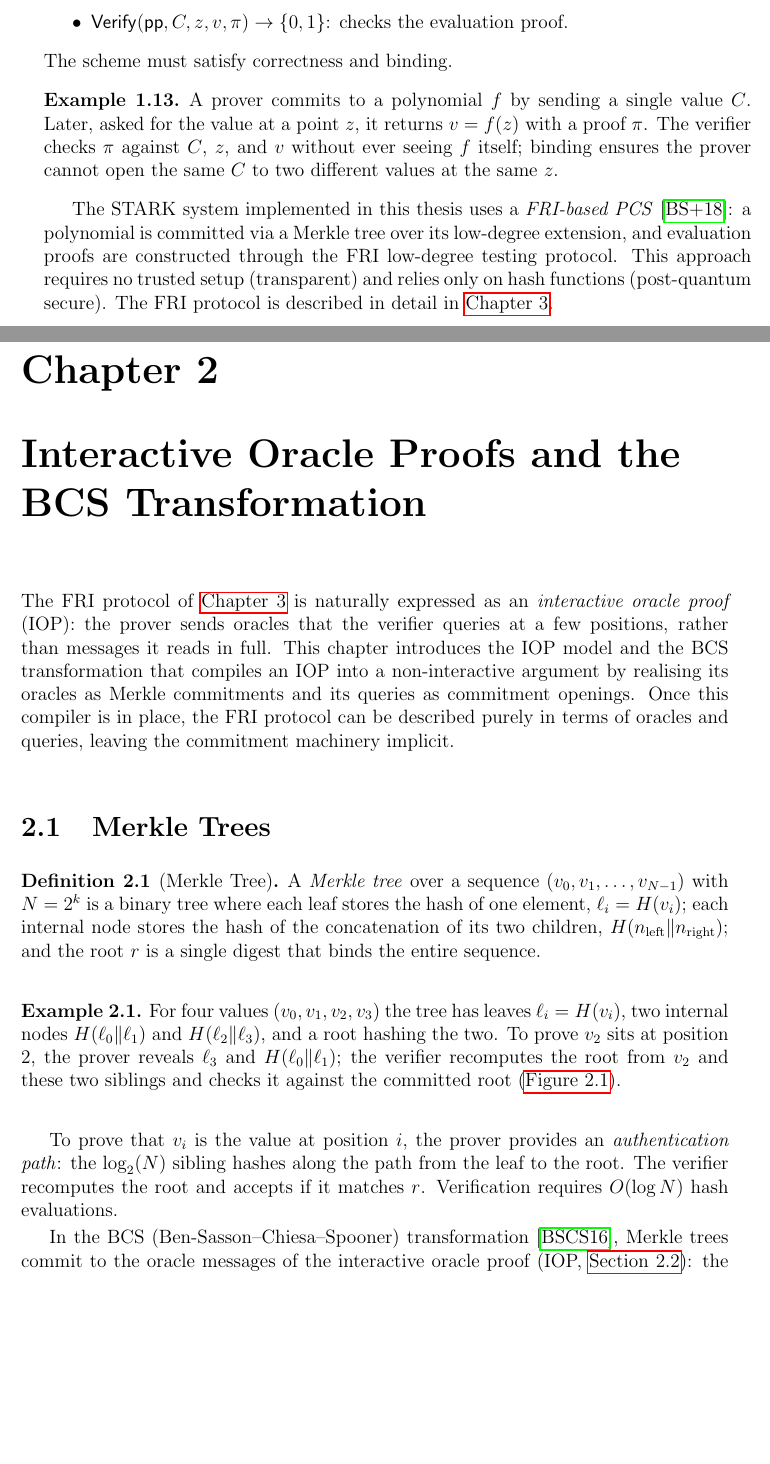
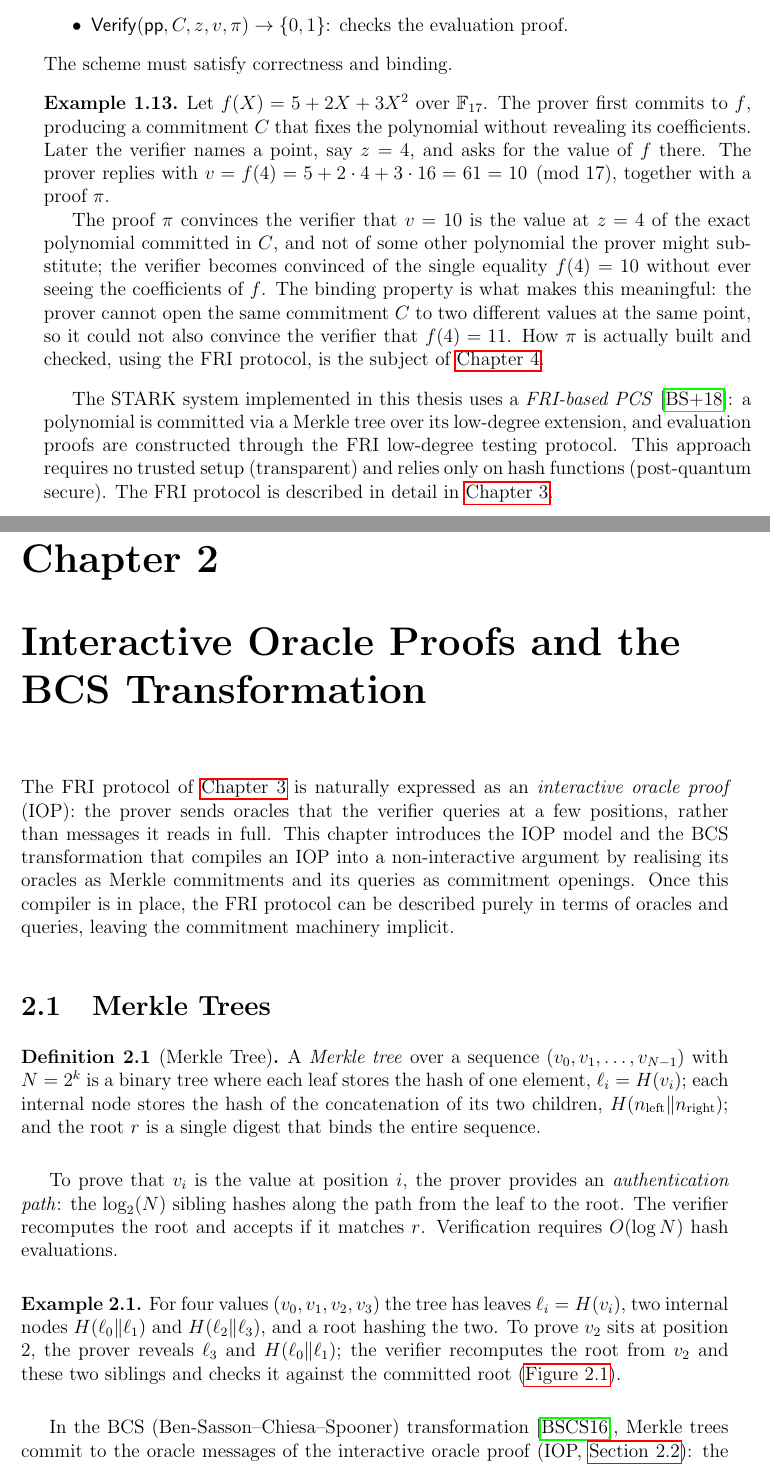
Before and after one commit to sofiascalzo/tesi-stark-verifier, a LaTeX thesis (tesi/main.tex, which reads tesi/chapters/2_background.tex, tesi/chapters/3_iop_pcs.tex): two parts of pages 11 and 12 of 28, joined at a grey line, cut so that both start at the same text, the shorter picture padded with empty space. Compiled offline with pdfLaTeX.

Commit message:
[fix] professoressa:
- cap background: spiegare meglio esempio PCS
- cap iop: spostare esempio merkle un paragrafo dopo

```diff
--- a/tesi/chapters/2_background.tex
+++ b/tesi/chapters/2_background.tex
@@ -508,13 +508,25 @@ algorithms:
 The scheme must satisfy correctness and binding.
 \end{definition}
 
+
 \begin{example}
 \label{ex:pcs}
-A prover commits to a polynomial $f$ by sending a single value $C$.
-Later, asked for the value at a point $z$, it returns $v = f(z)$ with a
-proof $\pi$. The verifier checks $\pi$ against $C$, $z$, and $v$ without
-ever seeing $f$ itself; binding ensures the prover cannot open the same
-$C$ to two different values at the same $z$.
+Let $f(X) = 5 + 2X + 3X^2$ over $\F_{17}$. The prover first commits to
+$f$, producing a commitment $C$ that fixes the polynomial without
+revealing its coefficients. Later the verifier names a point, say
+$z = 4$, and asks for the value of $f$ there. The prover replies with
+$v = f(4) = 5 + 2\cdot 4 + 3\cdot 16 = 61 = 10 \pmod{17}$, together with
+a proof $\pi$.
+
+The proof $\pi$ convinces the verifier that $v = 10$ is the value at
+$z = 4$ of the exact polynomial committed in $C$, and not of some other
+polynomial the prover might substitute; the verifier becomes convinced
+of the single equality $f(4) = 10$ without ever seeing the coefficients
+of $f$. The binding property is what makes this meaningful: the prover
+cannot open the same commitment $C$ to two different values at the same
+point, so it could not also convince the verifier that $f(4) = 11$. How
+$\pi$ is actually built and checked, using the FRI protocol, is the
+subject of \cref{ch:pcs}.
 \end{example}
 
 The STARK system implemented in this thesis uses a \emph{FRI-based
--- a/tesi/chapters/3_iop_pcs.tex
+++ b/tesi/chapters/3_iop_pcs.tex
@@ -25,6 +25,12 @@ $H(n_{\mathrm{left}} \| n_{\mathrm{right}})$; and the root $r$ is a
 single digest that binds the entire sequence.
 \end{definition}
 
+To prove that $v_i$ is the value at position $i$, the prover provides
+an \emph{authentication path}: the $\log_2(N)$ sibling hashes along
+the path from the leaf to the root. The verifier recomputes the root
+and accepts if it matches $r$. Verification requires $O(\log N)$ hash
+evaluations.
+
 \begin{example}
 \label{ex:merkle}
 For four values $(v_0, v_1, v_2, v_3)$ the tree has leaves
@@ -46,12 +52,6 @@ nodes from $v_2$ up to the root and compares the result with the
 committed root. The greyed-out nodes are never revealed.}
 \label{fig:merkle}
 \end{figure}
-
-To prove that $v_i$ is the value at position $i$, the prover provides
-an \emph{authentication path}: the $\log_2(N)$ sibling hashes along
-the path from the leaf to the root. The verifier recomputes the root
-and accepts if it matches $r$. Verification requires $O(\log N)$ hash
-evaluations.
 
 In the BCS (Ben-Sasson--Chiesa--Spooner) transformation~\cite{BCS16},
 Merkle trees commit to the
```
Also changed, not shown: tesi/main.pdf.
